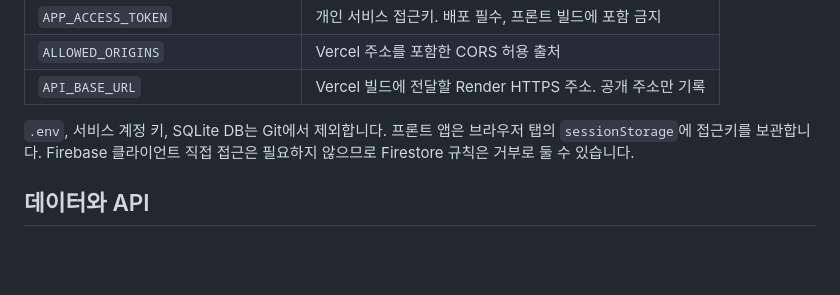
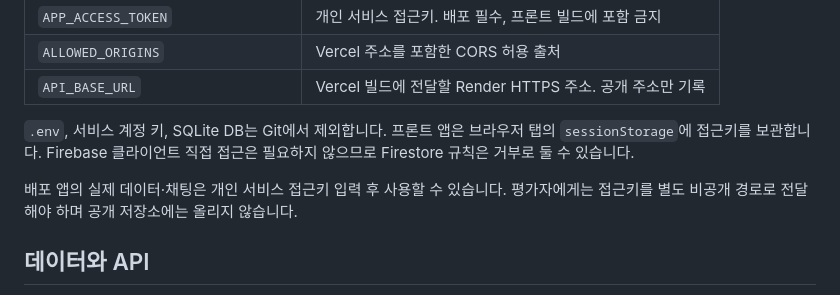
Before and after one commit to KoHyeSook-56/ai-blog-assistant-public, a Markdown page: README.md, the part around one of its changes. Drawn GitHub-style; blank space fills up the shorter version.

```diff
--- a/README.md
+++ b/README.md
@@ -55,6 +55,8 @@ Copy-Item .env.example .env
 
 `.env`, 서비스 계정 키, SQLite DB는 Git에서 제외합니다. 프론트 앱은 브라우저 탭의 `sessionStorage`에 접근키를 보관합니다. Firebase 클라이언트 직접 접근은 필요하지 않으므로 Firestore 규칙은 거부로 둘 수 있습니다.
 
+배포 앱의 실제 데이터·채팅은 개인 서비스 접근키 입력 후 사용할 수 있습니다. 평가자에게는 접근키를 별도 비공개 경로로 전달해야 하며 공개 저장소에는 올리지 않습니다.
+
 ## 데이터와 API
 
 `data/{id}`에는 `date`, `value`, `memo`, `metric`, `unit`, `updated_at`을 저장합니다. `conversations/{id}`에는 제목, 전체 `messages`, 갱신 시각을 저장합니다. Pydantic이 날짜, 음수, 지표 종류, 메시지 길이 등을 검사합니다.
```
Also changed, not shown: other parts of README.md (+8 -0 lines).
